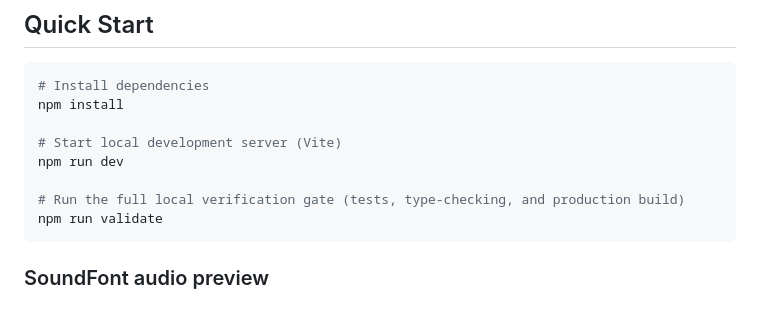
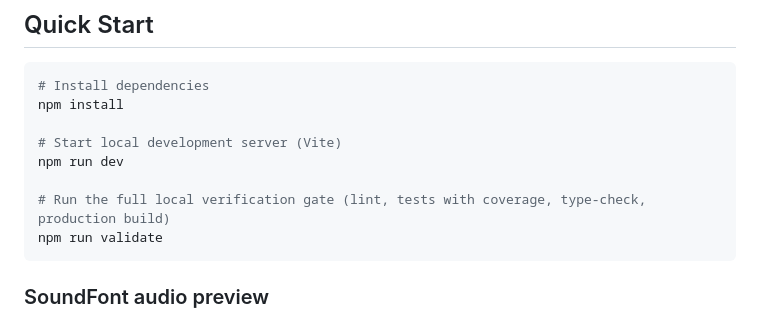
Before and after one commit to kgrizz-git/audiovisualizer, a Markdown page: README.md, the part around one of its changes. GitHub-like rendering.

Commit message:
docs: align README validate description with coverage fold-in
Co-authored-by: Cursor <cursoragent@cursor.com>

````diff
--- a/README.md
+++ b/README.md
@@ -31,7 +31,7 @@ npm install
 # Start local development server (Vite)
 npm run dev
 
-# Run the full local verification gate (tests, type-checking, and production build)
+# Run the full local verification gate (lint, tests with coverage, type-check, production build)
 npm run validate
 ```
 
````
Also changed, not shown: other parts of README.md (+1 -1 lines).
